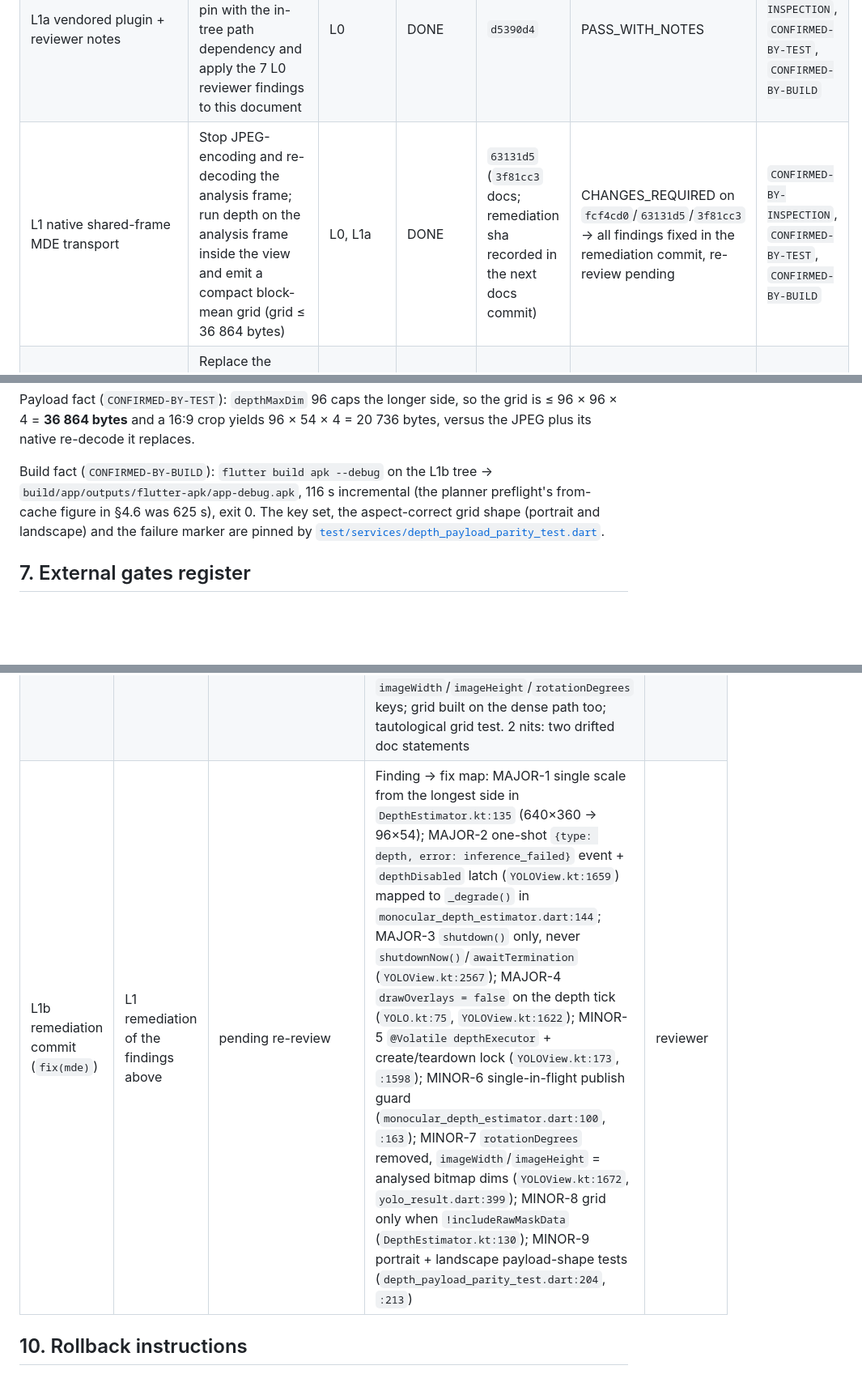
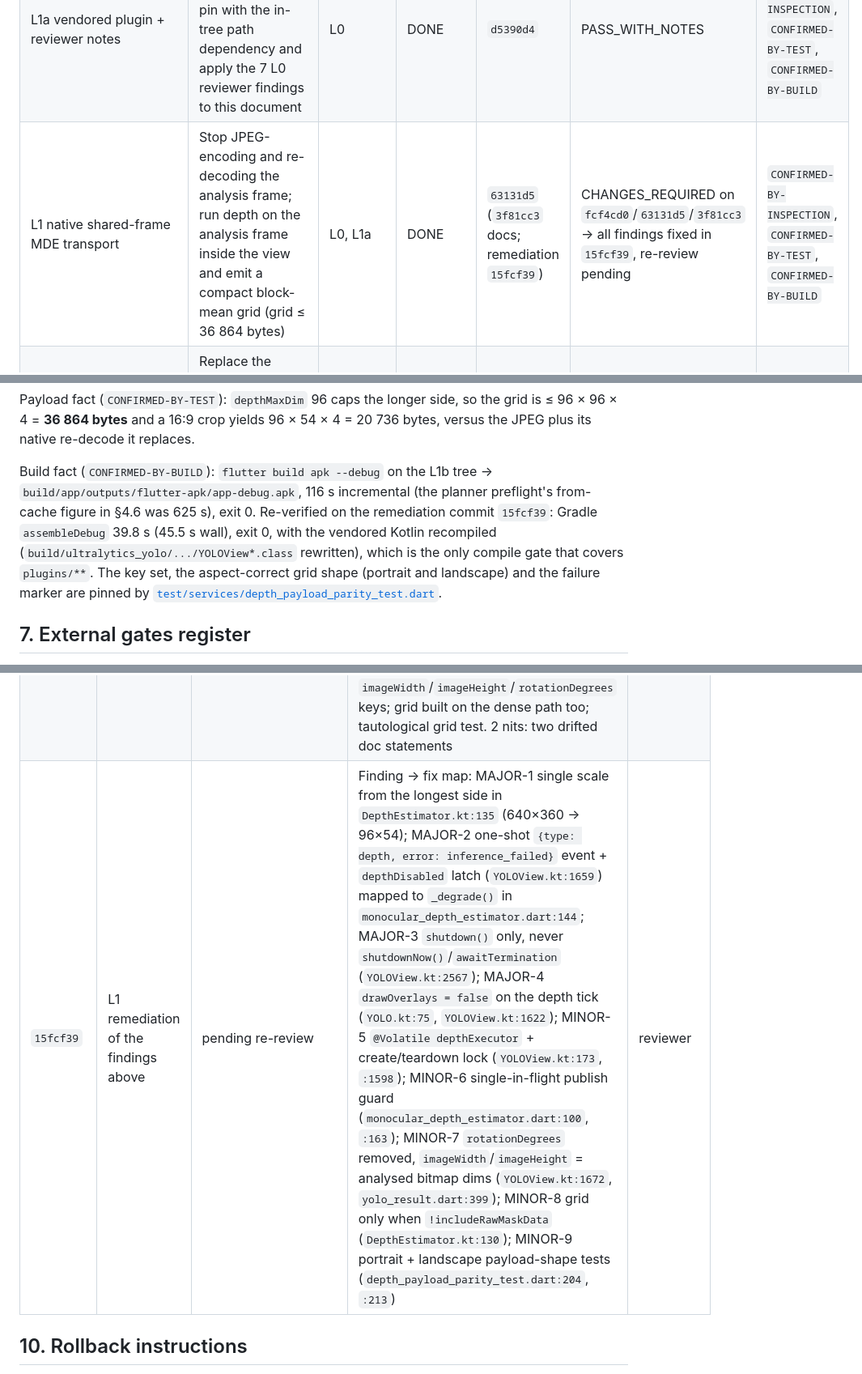
Before and after one commit to nmarcusg/eyecue_flutter, a Markdown page: docs/play-store-readiness.md, 3 parts joined by grey strips. Shown at 81% size. GitHub-like rendering; blank space fills up the shorter version.

Commit message:
docs(release): log the L1b remediation sha and build figure in the readiness ledger

```diff
--- a/docs/play-store-readiness.md
+++ b/docs/play-store-readiness.md
@@ -184,7 +184,7 @@ item as `DONE`.
 | --- | --- | --- | --- | --- | --- | --- |
 | L0 baseline ledger | Record consolidation base, measured baseline, root-cause findings and gates in this document | — | DONE | `a8e0571` | PASS_WITH_NOTES | `CONFIRMED-BY-INSPECTION`, `CONFIRMED-BY-TEST` |
 | L1a vendored plugin + reviewer notes | Replace the hosted `ultralytics_yolo` pin with the in-tree path dependency and apply the 7 L0 reviewer findings to this document | L0 | DONE | `d5390d4` | PASS_WITH_NOTES | `CONFIRMED-BY-INSPECTION`, `CONFIRMED-BY-TEST`, `CONFIRMED-BY-BUILD` |
-| L1 native shared-frame MDE transport | Stop JPEG-encoding and re-decoding the analysis frame; run depth on the analysis frame inside the view and emit a compact block-mean grid (grid ≤ 36 864 bytes) | L0, L1a | DONE | `63131d5` (`3f81cc3` docs; remediation sha recorded in the next docs commit) | CHANGES_REQUIRED on `fcf4cd0`/`63131d5`/`3f81cc3` → all findings fixed in the remediation commit, re-review pending | `CONFIRMED-BY-INSPECTION`, `CONFIRMED-BY-TEST`, `CONFIRMED-BY-BUILD` |
+| L1 native shared-frame MDE transport | Stop JPEG-encoding and re-decoding the analysis frame; run depth on the analysis frame inside the view and emit a compact block-mean grid (grid ≤ 36 864 bytes) | L0, L1a | DONE | `63131d5` (`3f81cc3` docs; remediation `15fcf39`) | CHANGES_REQUIRED on `fcf4cd0`/`63131d5`/`3f81cc3` → all findings fixed in `15fcf39`, re-review pending | `CONFIRMED-BY-INSPECTION`, `CONFIRMED-BY-TEST`, `CONFIRMED-BY-BUILD` |
 | L2 compact depth payload + heatmap gating | Replace the dense Float32 depth return with a compact payload; build the heatmap only when it is displayed | L1 | PENDING | — | — | `CONFIRMED-BY-TEST`, `CONFIRMED-ON-DEVICE` (required) |
 | L3 MDE enable/disable resource lifecycle | Release the depth model when MDE is turned off, not just the scheduler | L1 | PENDING | — | — | `CONFIRMED-BY-TEST` (required) |
 | L4 accelerator policy + stage timings | Deterministic CPU/GPU selection with fallback, and per-stage inference timings | L2 | PENDING | — | — | `CONFIRMED-BY-TEST`, `CONFIRMED-ON-DEVICE` (required) |
@@ -379,7 +379,10 @@ the JPEG plus its native re-decode it replaces.
 
 Build fact (`CONFIRMED-BY-BUILD`): `flutter build apk --debug` on the L1b tree →
 `build/app/outputs/flutter-apk/app-debug.apk`, 116 s incremental (the planner
-preflight's from-cache figure in §4.6 was 625 s), exit 0.
+preflight's from-cache figure in §4.6 was 625 s), exit 0. Re-verified on the remediation
+commit `15fcf39`: Gradle `assembleDebug` 39.8 s (45.5 s wall), exit 0, with the vendored
+Kotlin recompiled (`build/ultralytics_yolo/.../YOLOView*.class` rewritten), which is the
+only compile gate that covers `plugins/**`.
 The key set, the aspect-correct grid shape (portrait and landscape) and the failure marker
 are pinned by
 [`test/services/depth_payload_parity_test.dart`](../test/services/depth_payload_parity_test.dart:133).
@@ -416,7 +419,7 @@ other than the author of the commit being reviewed.
 | --- | --- | --- | --- | --- |
 | `a8e0571` | L0 baseline ledger | PASS_WITH_NOTES | 7 findings (5 minor/nit citation precision, 1 unlabelled claim, 1 cell-shape inconsistency); all applied in `e03bc36` | reviewer |
 | `fcf4cd0`, `63131d5`, `3f81cc3` | L1 native shared-frame MDE transport | CHANGES_REQUIRED | 4 major: (1) grid aspect broken — per-axis scaling forced every crop to 96×96; (2) a failing depth inference was invisible and never stopped; (3) `stop()` blocked the platform thread and interrupted in-flight inference; (4) per-tick full-frame annotation copy. 5 minor: non-volatile `depthExecutor`; out-of-order `_publish`; misleading `imageWidth`/`imageHeight`/`rotationDegrees` keys; grid built on the dense path too; tautological grid test. 2 nits: two drifted doc statements | reviewer |
-| L1b remediation commit (`fix(mde)`) | L1 remediation of the findings above | pending re-review | Finding → fix map: MAJOR-1 single scale from the longest side in `DepthEstimator.kt:135` (640×360 → 96×54); MAJOR-2 one-shot `{type: depth, error: inference_failed}` event + `depthDisabled` latch (`YOLOView.kt:1659`) mapped to `_degrade()` in `monocular_depth_estimator.dart:144`; MAJOR-3 `shutdown()` only, never `shutdownNow()`/`awaitTermination` (`YOLOView.kt:2567`); MAJOR-4 `drawOverlays = false` on the depth tick (`YOLO.kt:75`, `YOLOView.kt:1622`); MINOR-5 `@Volatile depthExecutor` + create/teardown lock (`YOLOView.kt:173`, `:1598`); MINOR-6 single-in-flight publish guard (`monocular_depth_estimator.dart:100`, `:163`); MINOR-7 `rotationDegrees` removed, `imageWidth`/`imageHeight` = analysed bitmap dims (`YOLOView.kt:1672`, `yolo_result.dart:399`); MINOR-8 grid only when `!includeRawMaskData` (`DepthEstimator.kt:130`); MINOR-9 portrait + landscape payload-shape tests (`depth_payload_parity_test.dart:204`, `:213`) | reviewer |
+| `15fcf39` | L1 remediation of the findings above | pending re-review | Finding → fix map: MAJOR-1 single scale from the longest side in `DepthEstimator.kt:135` (640×360 → 96×54); MAJOR-2 one-shot `{type: depth, error: inference_failed}` event + `depthDisabled` latch (`YOLOView.kt:1659`) mapped to `_degrade()` in `monocular_depth_estimator.dart:144`; MAJOR-3 `shutdown()` only, never `shutdownNow()`/`awaitTermination` (`YOLOView.kt:2567`); MAJOR-4 `drawOverlays = false` on the depth tick (`YOLO.kt:75`, `YOLOView.kt:1622`); MINOR-5 `@Volatile depthExecutor` + create/teardown lock (`YOLOView.kt:173`, `:1598`); MINOR-6 single-in-flight publish guard (`monocular_depth_estimator.dart:100`, `:163`); MINOR-7 `rotationDegrees` removed, `imageWidth`/`imageHeight` = analysed bitmap dims (`YOLOView.kt:1672`, `yolo_result.dart:399`); MINOR-8 grid only when `!includeRawMaskData` (`DepthEstimator.kt:130`); MINOR-9 portrait + landscape payload-shape tests (`depth_payload_parity_test.dart:204`, `:213`) | reviewer |
 
 ## 10. Rollback instructions
 
```
